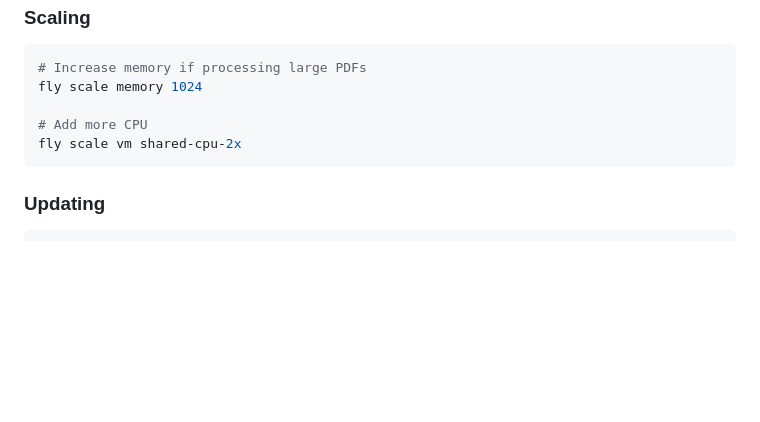
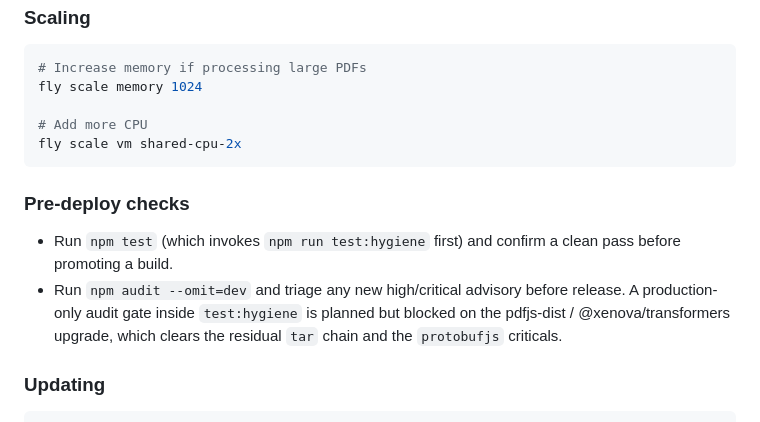
Before and after one commit to absaltfox/bartelby, a Markdown page: DEPLOY.md, the part around the change. Rendered like a GitHub page; blank space fills up the shorter version.

Commit message:
docs(deploy): note pre-deploy npm audit step and planned hygiene gate
Per CLAUDE.md citation rule and the documentation principle in
docs/development-principles.md, captures the manual `npm audit
--omit=dev` triage that bridges the gap until the pdfjs-dist /
@xenova/transformers upgrade lands and a production-only audit
gate can be wired into scripts/check-repo-hygiene.js without
falsely tripping on already-tracked deferred advisories.

````diff
--- a/DEPLOY.md
+++ b/DEPLOY.md
@@ -315,6 +315,15 @@ fly scale memory 1024
 fly scale vm shared-cpu-2x
 ```
 
+### Pre-deploy checks
+
+- Run `npm test` (which invokes `npm run test:hygiene` first) and confirm a
+  clean pass before promoting a build.
+- Run `npm audit --omit=dev` and triage any new high/critical advisory
+  before release. A production-only audit gate inside `test:hygiene` is
+  planned but blocked on the pdfjs-dist / @xenova/transformers upgrade,
+  which clears the residual `tar` chain and the `protobufjs` criticals.
+
 ### Updating
 
 ```bash
````
